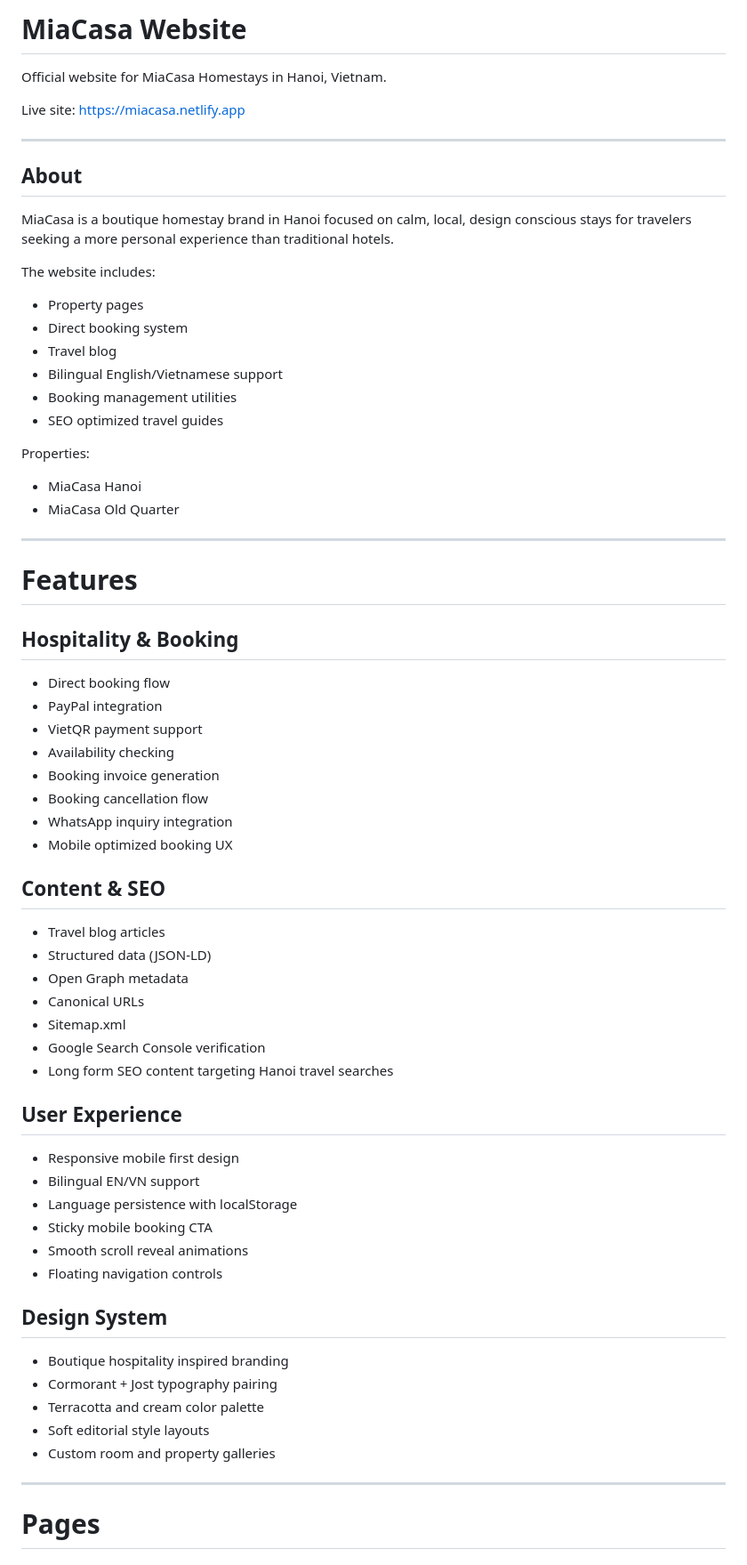
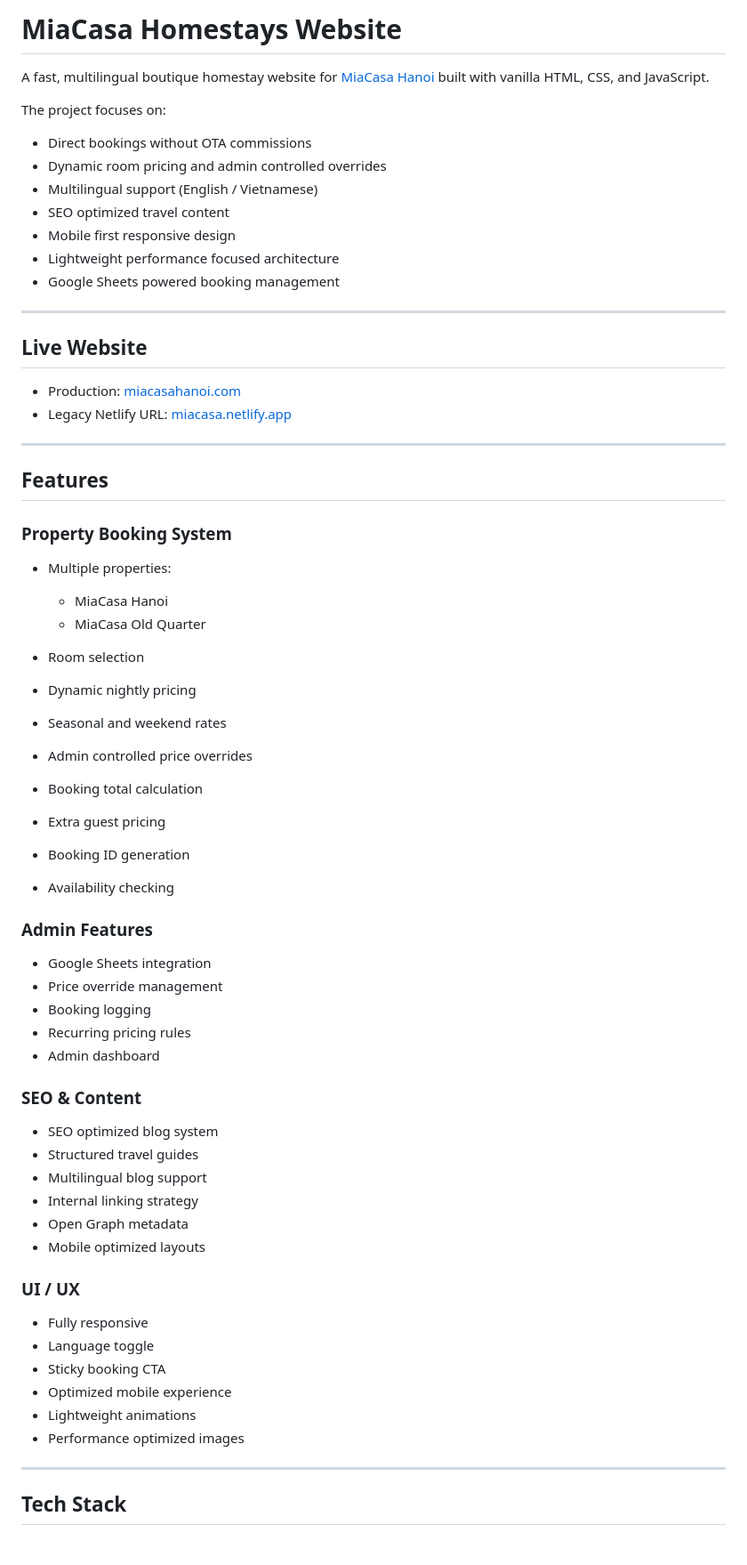
Before and after one commit to miacasa-gif/miacasa-website, a Markdown page: README.md, the part around one of its changes. Shown at 89% size. Drawn GitHub-style.

```diff
--- a/README.md
+++ b/README.md
@@ -1,72 +1,70 @@
-# MiaCasa Website
+# MiaCasa Homestays Website
 
-Official website for MiaCasa Homestays in Hanoi, Vietnam.
+A fast, multilingual boutique homestay website for [MiaCasa Hanoi](https://miacasahanoi.com?utm_source=chatgpt.com) built with vanilla HTML, CSS, and JavaScript.
 
-Live site: https://miacasa.netlify.app
+The project focuses on:
+
+* Direct bookings without OTA commissions
+* Dynamic room pricing and admin controlled overrides
+* Multilingual support (English / Vietnamese)
+* SEO optimized travel content
+* Mobile first responsive design
+* Lightweight performance focused architecture
+* Google Sheets powered booking management
 
 ---
 
-## About
+## Live Website
 
-MiaCasa is a boutique homestay brand in Hanoi focused on calm, local, design conscious stays for travelers seeking a more personal experience than traditional hotels.
-
-The website includes:
-
-* Property pages
-* Direct booking system
-* Travel blog
-* Bilingual English/Vietnamese support
-* Booking management utilities
-* SEO optimized travel guides
-
-Properties:
-
-* MiaCasa Hanoi
-* MiaCasa Old Quarter
+* Production: [miacasahanoi.com](https://miacasahanoi.com?utm_source=chatgpt.com)
+* Legacy Netlify URL: [miacasa.netlify.app](https://miacasa.netlify.app?utm_source=chatgpt.com)
 
 ---
 
-# Features
+## Features
 
-## Hospitality & Booking
+### Property Booking System
 
-* Direct booking flow
-* PayPal integration
-* VietQR payment support
+* Multiple properties:
+
+  * MiaCasa Hanoi
+  * MiaCasa Old Quarter
+* Room selection
+* Dynamic nightly pricing
+* Seasonal and weekend rates
+* Admin controlled price overrides
+* Booking total calculation
+* Extra guest pricing
+* Booking ID generation
 * Availability checking
-* Booking invoice generation
-* Booking cancellation flow
-* WhatsApp inquiry integration
-* Mobile optimized booking UX
 
-## Content & SEO
+### Admin Features
 
-* Travel blog articles
-* Structured data (JSON-LD)
+* Google Sheets integration
+* Price override management
+* Booking logging
+* Recurring pricing rules
+* Admin dashboard
+
+### SEO & Content
+
+* SEO optimized blog system
+* Structured travel guides
+* Multilingual blog support
+* Internal linking strategy
 * Open Graph metadata
-* Canonical URLs
-* Sitemap.xml
-* Google Search Console verification
-* Long form SEO content targeting Hanoi travel searches
+* Mobile optimized layouts
 
-## User Experience
+### UI / UX
 
-* Responsive mobile first design
-* Bilingual EN/VN support
-* Language persistence with localStorage
-* Sticky mobile booking CTA
-* Smooth scroll reveal animations
-* Floating navigation controls
-
-## Design System
-
-* Boutique hospitality inspired branding
-* Cormorant + Jost typography pairing
-* Terracotta and cream color palette
-* Soft editorial style layouts
-* Custom room and property galleries
+* Fully responsive
+* Language toggle
+* Sticky booking CTA
+* Optimized mobile experience
+* Lightweight animations
+* Performance optimized images
 
 ---
 
-# Pages
+## Tech Stack
 
```
Also changed, not shown: other parts of README.md (+153 -96 lines).
